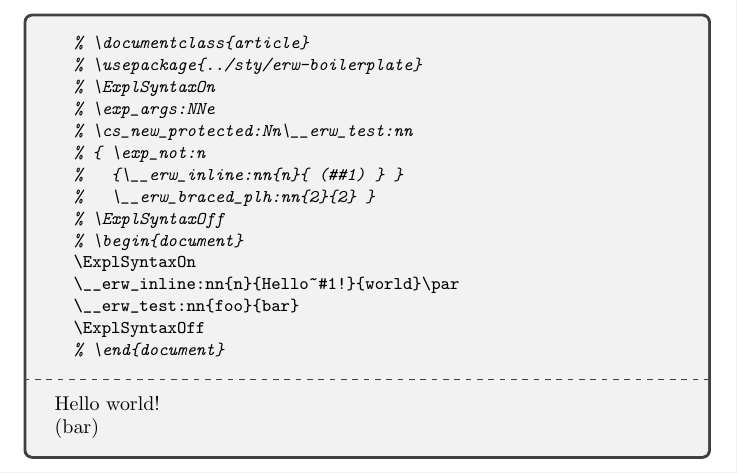
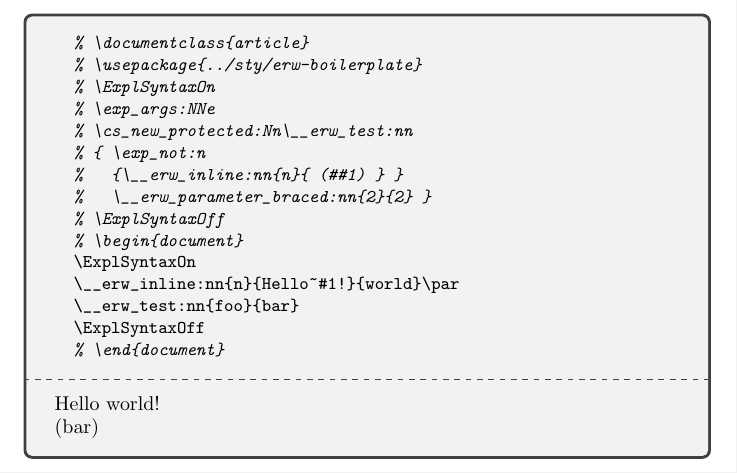
Before and after one commit to rogard/helpers.tex, a LaTeX problem sheet (tex/example-inline.tex, which reads sty/erw-boilerplate.sty): part of the page, cut so that both start at the same text. Compiled offline with pdfLaTeX.

Commit message:
some cleanup

```diff
--- a/sty/erw-boilerplate.sty
+++ b/sty/erw-boilerplate.sty
@@ -11,20 +11,20 @@
 % \ExplSyntaxOn
 
 \cs_new:Npn
-\__erw_int_finish:nn
-#1 % start
-#2 % count
+\__erw_int_last:nn
+#1 % <first>
+#2 % <count>
 { \int_eval:n{#1+#2-1} }
 \cs_new:Npn
-\__erw_braced_plh:n
-#1
+\__erw_parameter_braced:n
+#1 % <index>
 { \exp_not:n{ {## #1} } }
 \cs_new:Npn
-\__erw_braced_plh:nn
-#1 % <start>
-#2 % <finish>
-{ \int_step_function:nnN {#1}{#2}\__erw_braced_plh:n }
-\cs_generate_variant:Nn\__erw_braced_plh:nn{ne}
+\__erw_parameter_braced:nn
+#1 % <first>
+#2 % <last>
+{ \int_step_function:nnN {#1}{#2}\__erw_parameter_braced:n }
+\cs_generate_variant:Nn\__erw_parameter_braced:nn{ne}
 % boilerplate
 \cs_new_protected:Npn
 \__erw_inline:nn
--- a/tex/example-inline.tex
+++ b/tex/example-inline.tex
@@ -17,7 +17,7 @@
     {
       (##1)
     }
-  }\__erw_braced_plh:nn{2}{2}
+  }\__erw_parameter_braced:nn{2}{2}
 }
 \ExplSyntaxOff
 
```
Also changed, not shown: tex/example-adapt-cmd-wrapper-to-N.tex (+1 -1 lines), sty/erw-boilerplate.sty (19 more changed lines), tex/example-inline.tex (2 more changed lines), 1 other file. Lines whose indentation alone changed are shown as unchanged.
